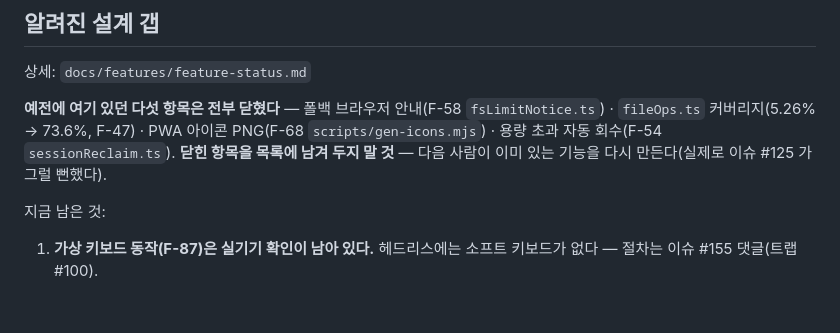
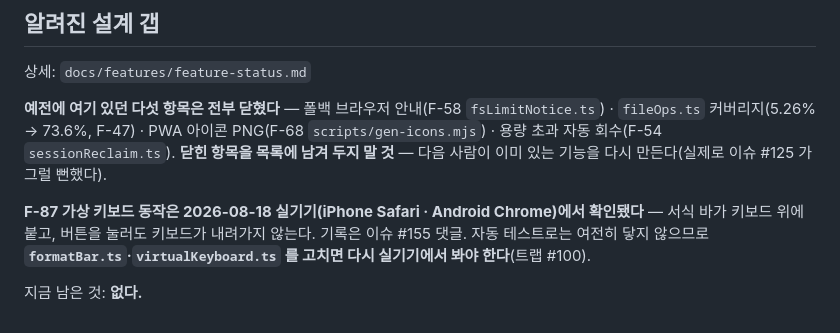
Before and after one commit to devworld-ltd/markdownEditor, a Markdown page: CLAUDE.md, the part around the change. Drawn GitHub-style.

```diff
--- a/CLAUDE.md
+++ b/CLAUDE.md
@@ -287,7 +287,9 @@ RUN=$(gh run list --branch main --limit 5 --json databaseId,headSha \
 용량 초과 자동 회수(F-54 `sessionReclaim.ts`). **닫힌 항목을 목록에 남겨 두지 말 것** —
 다음 사람이 이미 있는 기능을 다시 만든다(실제로 이슈 #125 가 그럴 뻔했다).
 
-지금 남은 것:
+**F-87 가상 키보드 동작은 2026-08-18 실기기(iPhone Safari · Android Chrome)에서 확인됐다** —
+서식 바가 키보드 위에 붙고, 버튼을 눌러도 키보드가 내려가지 않는다. 기록은 이슈 #155 댓글.
+자동 테스트로는 여전히 닿지 않으므로 **`formatBar.ts`·`virtualKeyboard.ts` 를 고치면 다시
+실기기에서 봐야 한다**(트랩 #100).
 
-1. **가상 키보드 동작(F-87)은 실기기 확인이 남아 있다.** 헤드리스에는 소프트 키보드가 없다 —
-   절차는 이슈 #155 댓글(트랩 #100).
+지금 남은 것: **없다.**
```
Also changed, not shown: docs/features/feature-status.md (+4 -4 lines).
